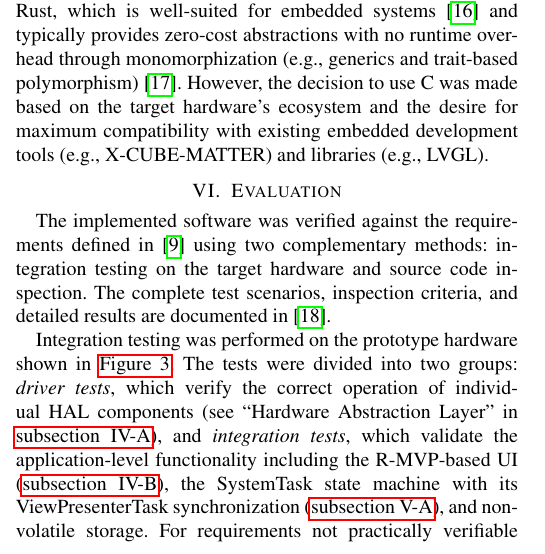
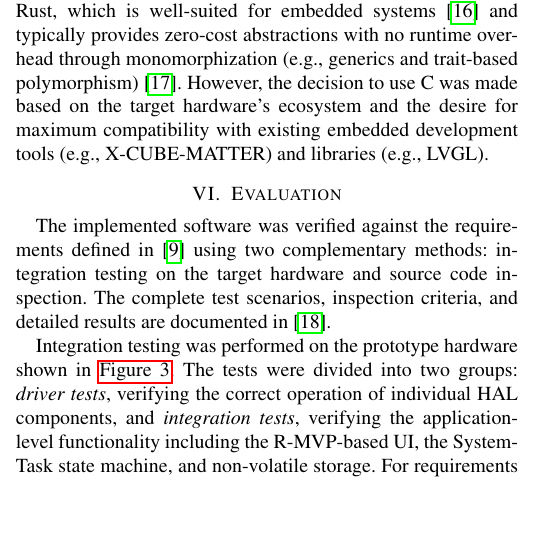
Before and after one commit to MiraTherm/miratherm-radiator-thermostat-documentation, a LaTeX paper (software/MP1-Paper - Radiator Thermostat Software/MP1-Paper - Radiator Thermostat Software.tex): part of one column of page 5 of 7, cut so that both start at the same text, the shorter picture padded with empty space. Compiled offline with pdfLaTeX.

Commit message:
:memo: Remove redundant references

```diff
--- a/software/MP1-Paper - Radiator Thermostat Software/MP1-Paper - Radiator Thermostat Software.tex
+++ b/software/MP1-Paper - Radiator Thermostat Software/MP1-Paper - Radiator Thermostat Software.tex
@@ -269,7 +269,7 @@ Since a verbose programming language (C) is used, the Router contains a signific
 \label{sec:Evaluation}
 The implemented software was verified against the requirements defined in \cite{Menzel.2026.Spec} using two complementary methods: integration testing on the target hardware and source code inspection. The complete test scenarios, inspection criteria, and detailed results are documented in \cite{Menzel.2026.Verif}.
 
-Integration testing was performed on the prototype hardware shown in \autoref{fig:mt-rt-sw-dev-hw-block-diagram}. The tests were divided into two groups: \textit{driver tests}, which verify the correct operation of individual HAL components (see ``Hardware Abstraction Layer'' in \autoref{subsec:Overall Architecture}), and \textit{integration tests}, which validate the application-level functionality including the R-MVP-based UI (\autoref{subsec:R-MVP Pattern}), the SystemTask state machine with its ViewPresenterTask synchronization (\autoref{subsec:Interaction with SystemTask}), and non-volatile storage. For requirements not practically verifiable through functional testing, source code inspection was performed.
+Integration testing was performed on the prototype hardware shown in \autoref{fig:mt-rt-sw-dev-hw-block-diagram}. The tests were divided into two groups: \textit{driver tests}, verifying the correct operation of individual HAL components, and \textit{integration tests}, verifying the application-level functionality including the R-MVP-based UI, the SystemTask state machine, and non-volatile storage. For requirements not practically verifiable through functional testing, source code inspection was performed.
 
 \subsection{Results}
 \label{subsec:Results}
```
Also changed, not shown: software/MP1-Paper - Radiator Thermostat Software/MP1-Paper - Radiator Thermostat Software.pdf.
